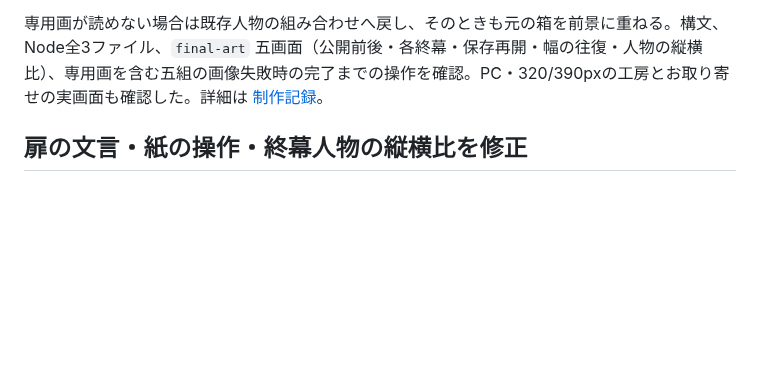
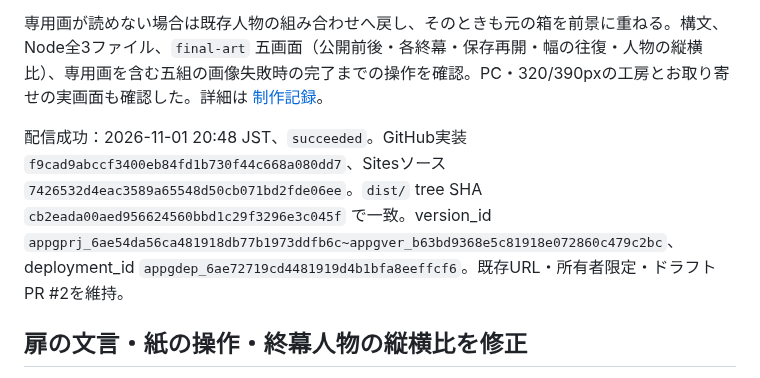
Before and after one commit to takatama/cinderellas-cooking, a Markdown page: HANDOFF.md, the part around the change. Drawn GitHub-style; blank space fills up the shorter version.

Commit message:
Record private parcel and epilogue-art deployment

```diff
--- a/HANDOFF.md
+++ b/HANDOFF.md
@@ -9,6 +9,8 @@
 お取り寄せにはユーザーが許可した場面専用画 `dist/assets/mail-order-epilogue.png` を追加。姉は左で箱のふたを持ち、母は右でスプーンを口元へ運ぶ別ポーズ。母の顔や体格が大きくなりすぎないようそろえ、箱を人物より手前にはっきり見せる。元の人物・顔・`mail-order-home.png`は保持。専用画に完成プリンは焼き込まず、既存の独立した皿を従来の位置へ重ねる。この専用画は終幕のお取り寄せだけで使用し、他の場面・台詞・判定・保存・UIは変更しない。
 
 専用画が読めない場合は既存人物の組み合わせへ戻し、そのときも元の箱を前景に重ねる。構文、Node全3ファイル、`final-art` 五画面（公開前後・各終幕・保存再開・幅の往復・人物の縦横比）、専用画を含む五組の画像失敗時の完了までの操作を確認。PC・320/390pxの工房とお取り寄せの実画面も確認した。詳細は [制作記録](docs/references/final-art.md)。
+
+配信成功：2026-11-01 20:48 JST、`succeeded`。GitHub実装 `f9cad9abccf3400eb84fd1b730f44c668a080dd7`、Sitesソース `7426532d4eac3589a65548d50cb071bd2fde06ee`。`dist/` tree SHA `cb2eada00aed956624560bbd1c29f3296e3c045f` で一致。version_id `appgprj_6ae54da56ca481918db77b1973ddfb6c~appgver_b63bd9368e5c81918e072860c479c2bc`、deployment_id `appgdep_6ae72719cd4481919d4b1bfa8eeffcf6`。既存URL・所有者限定・ドラフトPR #2を維持。
 
 ## 扉の文言・紙の操作・終幕人物の縦横比を修正
 
```
